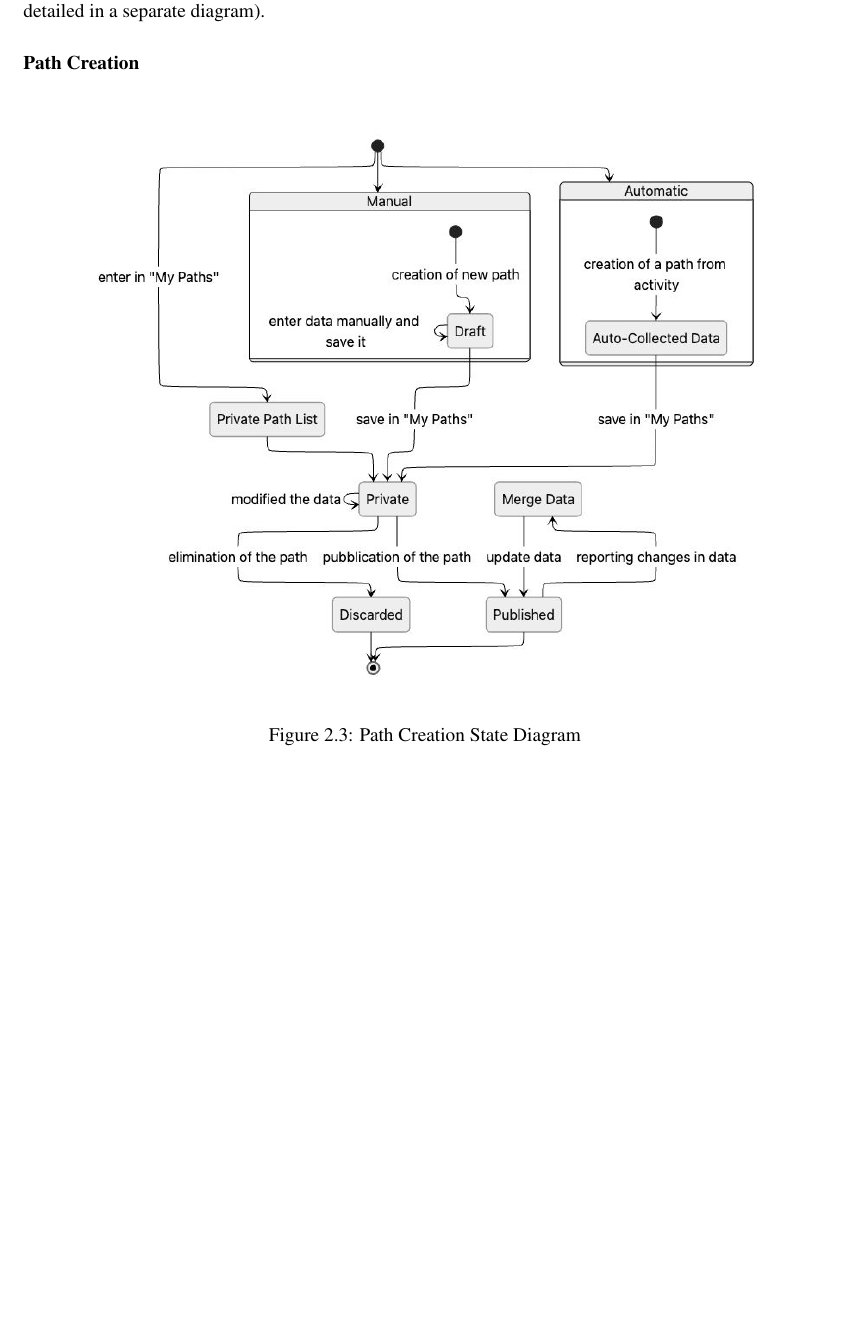
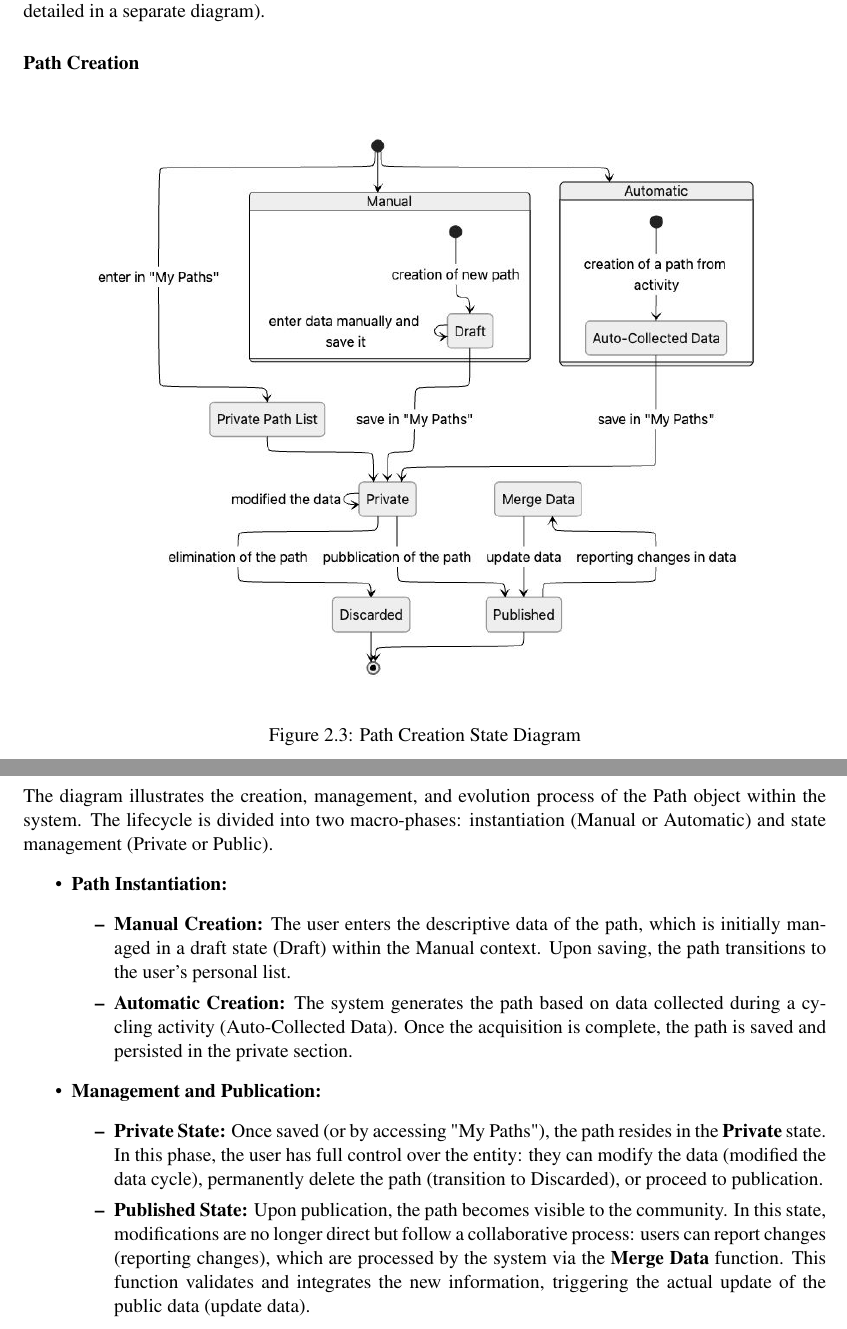
Before and after one commit to AlbertoSpezzapria/Best-Bike-Path, a LaTeX document (RASD/main.tex, which reads RASD/Files/2_overview/1_product-overview.tex): part of page 15 of 53 before the commit and two parts of pages 15 and 16 of 54 after it, the two joined at a grey line, cut so that both start at the same text, the shorter picture padded with empty space. Compiled offline with pdfLaTeX; a LaTeX package or settings file that is missing is left out.

Commit message:
add state diagram description

```diff
--- a/RASD/Files/2_overview/1_product-overview.tex
+++ b/RASD/Files/2_overview/1_product-overview.tex
@@ -143,6 +143,21 @@ Both flows converge in the \textbf{Activity Saved} state. From here, the process
     \caption{Path Creation State Diagram}
     \label{fig:path-creation-state-diagram}
 \end{figure}
+The diagram illustrates the creation, management, and evolution process of the Path object within the system. The lifecycle is divided into two macro-phases: instantiation (Manual or Automatic) and state management (Private or Public).
+\begin{itemize}
+    \item \textbf{Path Instantiation:}
+    \begin{itemize}
+        \item \textbf{Manual Creation:} The user enters the descriptive data of the path, which is initially managed in a draft state (Draft) within the Manual context. Upon saving, the path transitions to the user's personal list.
+        \item \textbf{Automatic Creation:} The system generates the path based on data collected during a cycling activity (Auto-Collected Data). Once the acquisition is complete, the path is saved and persisted in the private section.
+    \end{itemize}
+
+    \item \textbf{Management and Publication:}
+    \begin{itemize}
+        \item \textbf{Private State:} Once saved (or by accessing "My Paths"), the path resides in the \textbf{Private} state. In this phase, the user has full control over the entity: they can modify the data (modified the data cycle), permanently delete the path (transition to Discarded), or proceed to publication.
+        \item \textbf{Published State:} Upon publication, the path becomes visible to the community. In this state, modifications are no longer direct but follow a collaborative process: users can report changes (reporting changes), which are processed by the system via the \textbf{Merge Data} function. This function validates and integrates the new information, triggering the actual update of the public data (update data).
+    \end{itemize}
+\end{itemize}
+
 
 \subsubsection*{Meteorological Data Retrieval}
 \begin{figure}[H]
```
Also changed, not shown: RASD/main.pdf, 8 other files.
